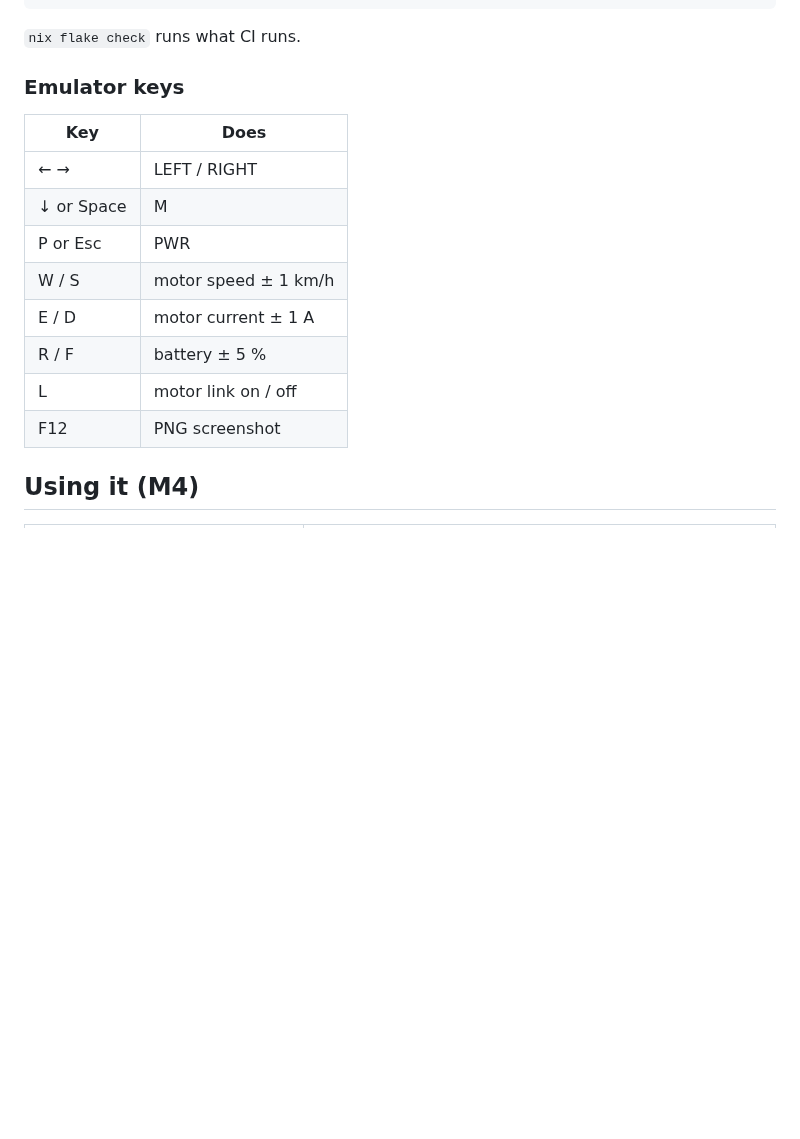
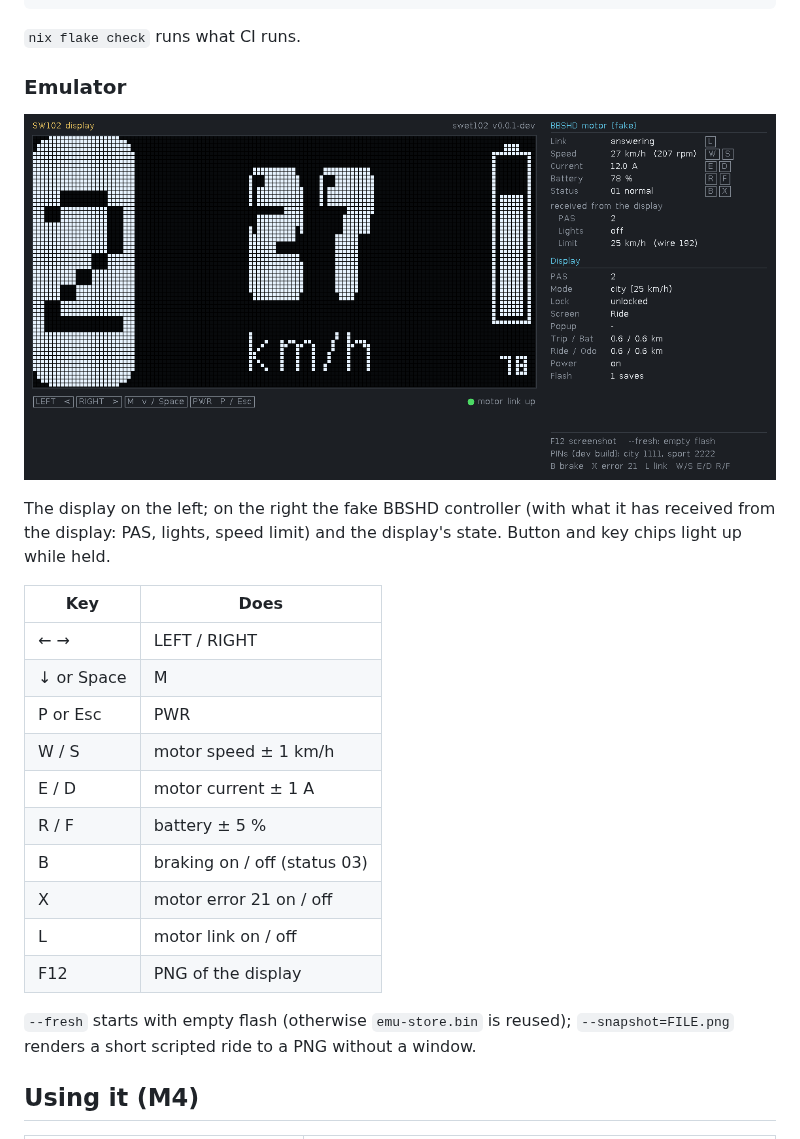
Before and after one commit to OmoYauhen/swet102, a Markdown page: README.md, the part around the change. Drawn GitHub-style; pictures changed too: docs/emu.png (added); blank space fills up the shorter version.

```diff
--- a/README.md
+++ b/README.md
@@ -35,7 +35,13 @@ make check                 # size gates
 
 `nix flake check` runs what CI runs.
 
-### Emulator keys
+### Emulator
+
+![swet102 emulator](docs/emu.png)
+
+The display on the left; on the right the fake BBSHD controller (with what it
+has received from the display: PAS, lights, speed limit) and the display's
+state. Button and key chips light up while held.
 
 | Key | Does |
 |---|---|
@@ -45,8 +51,13 @@ make check                 # size gates
 | W / S | motor speed ± 1 km/h |
 | E / D | motor current ± 1 A |
 | R / F | battery ± 5 % |
+| B | braking on / off (status 03) |
+| X | motor error 21 on / off |
 | L | motor link on / off |
-| F12 | PNG screenshot |
+| F12 | PNG of the display |
+
+`--fresh` starts with empty flash (otherwise `emu-store.bin` is reused);
+`--snapshot=FILE.png` renders a short scripted ride to a PNG without a window.
 
 ## Using it (M4)
 
```
Also changed, not shown: 4 other files.
